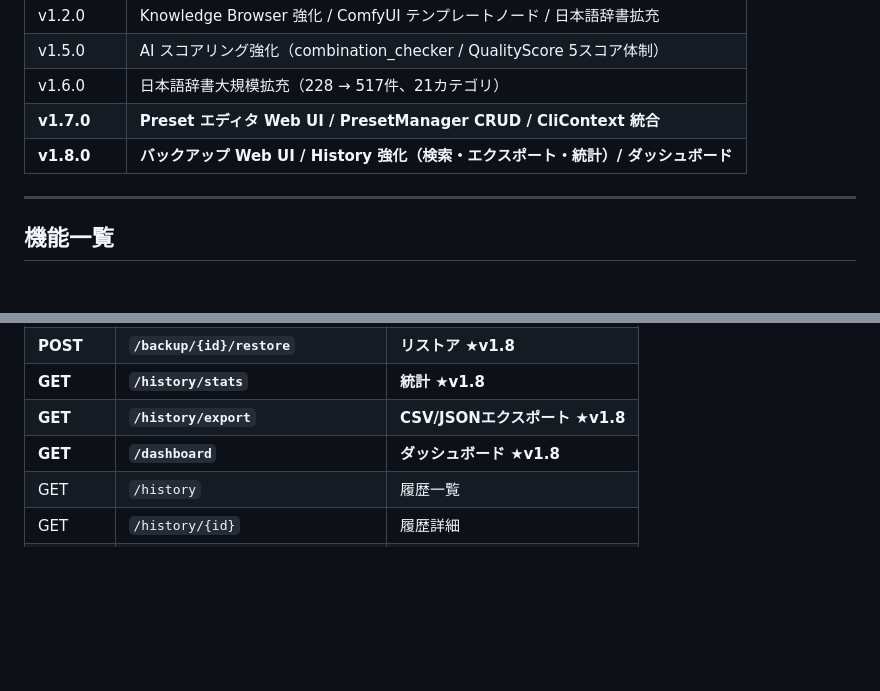
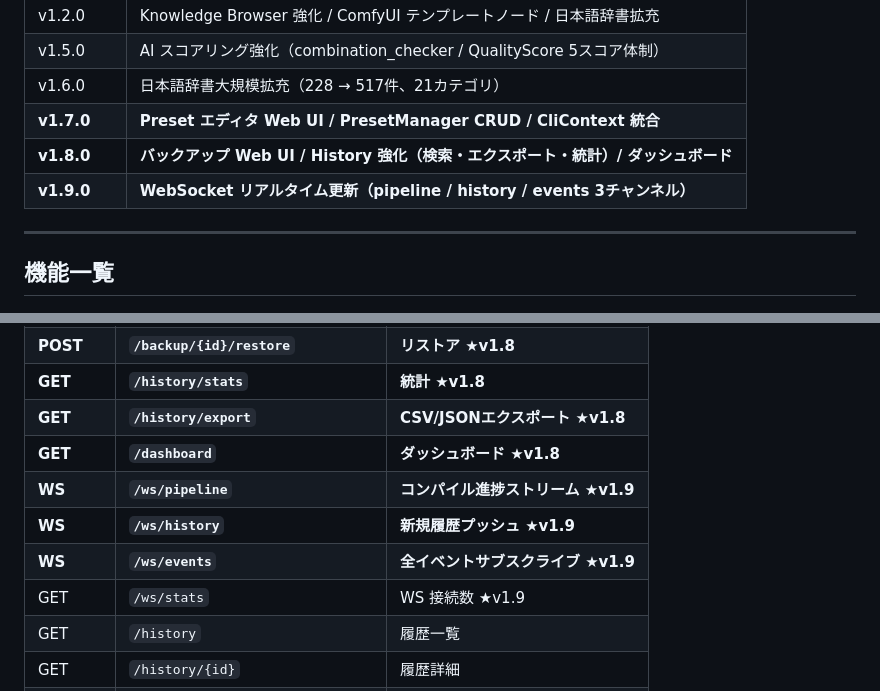
Before and after one commit to glasssoundforest-lab/Face-Prompt-Studio, a Markdown page: README.md, 2 parts joined by grey strips. Rendered like a GitHub page; blank space fills up the shorter version.

```diff
--- a/README.md
+++ b/README.md
@@ -117,6 +169,7 @@ tm = ctx.template_manager   # 遅延初期化・スレッドセーフ
 | v1.6.0 | 日本語辞書大規模拡充（228 → 517件、21カテゴリ） |
 | **v1.7.0** | **Preset エディタ Web UI / PresetManager CRUD / CliContext 統合** |
 | **v1.8.0** | **バックアップ Web UI / History 強化（検索・エクスポート・統計）/ ダッシュボード** |
+| **v1.9.0** | **WebSocket リアルタイム更新（pipeline / history / events 3チャンネル）** |
 
 ---
 
@@ -164,6 +217,10 @@ tm = ctx.template_manager   # 遅延初期化・スレッドセーフ
 | **GET** | **`/history/stats`** | **統計 ★v1.8** |
 | **GET** | **`/history/export`** | **CSV/JSONエクスポート ★v1.8** |
 | **GET** | **`/dashboard`** | **ダッシュボード ★v1.8** |
+| **WS** | **`/ws/pipeline`** | **コンパイル進捗ストリーム ★v1.9** |
+| **WS** | **`/ws/history`** | **新規履歴プッシュ ★v1.9** |
+| **WS** | **`/ws/events`** | **全イベントサブスクライブ ★v1.9** |
+| GET | `/ws/stats` | WS 接続数 ★v1.9 |
 | GET | `/history` | 履歴一覧 |
 | GET | `/history/{id}` | 履歴詳細 |
 | POST | `/history/{id}/favorite` | お気に入りトグル |
```
Also changed, not shown: other parts of README.md (+55 -3 lines).
